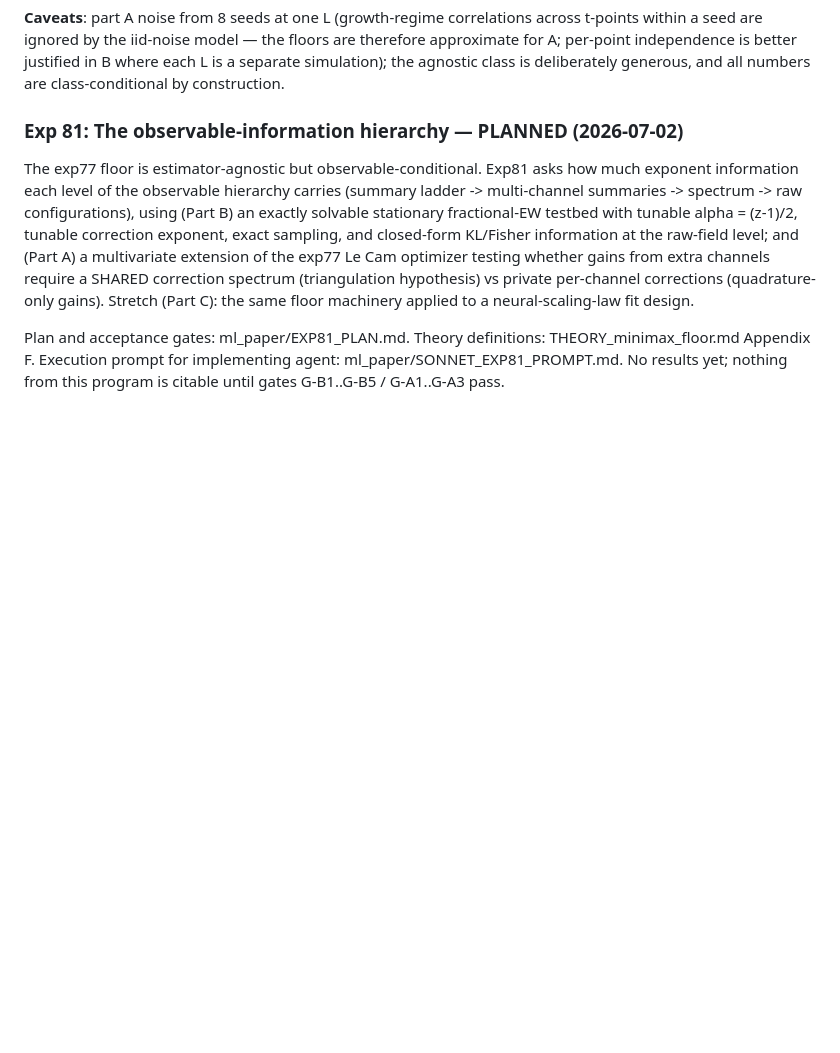
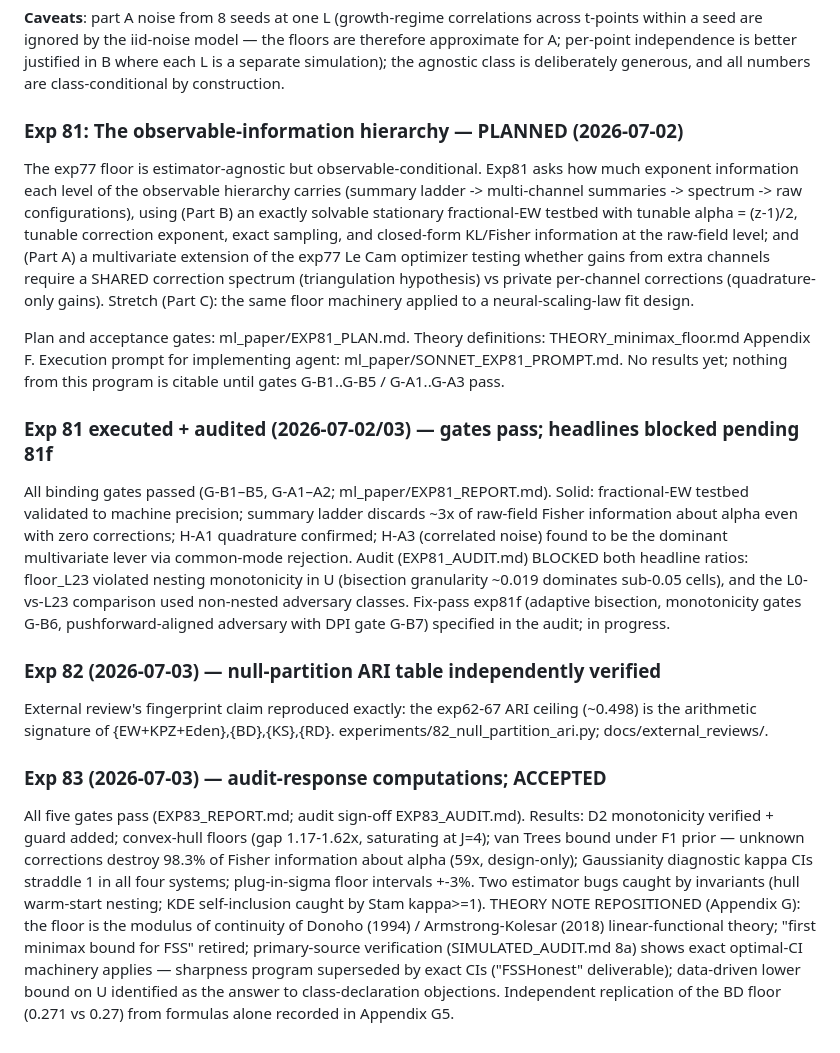
Before and after one commit to adamfbentley/universality-discovery, a Markdown page: docs/EXPERIMENT_LOG.md, the part around the change. Drawn GitHub-style; blank space fills up the shorter version.

```diff
--- a/docs/EXPERIMENT_LOG.md
+++ b/docs/EXPERIMENT_LOG.md
@@ -589,3 +589,39 @@ Plan and acceptance gates: ml_paper/EXP81_PLAN.md. Theory definitions:
 THEORY_minimax_floor.md Appendix F. Execution prompt for implementing agent:
 ml_paper/SONNET_EXP81_PROMPT.md. No results yet; nothing from this program
 is citable until gates G-B1..G-B5 / G-A1..G-A3 pass.
+
+### Exp 81 executed + audited (2026-07-02/03) — gates pass; headlines blocked pending 81f
+
+All binding gates passed (G-B1–B5, G-A1–A2; ml_paper/EXP81_REPORT.md). Solid:
+fractional-EW testbed validated to machine precision; summary ladder discards
+~3x of raw-field Fisher information about alpha even with zero corrections;
+H-A1 quadrature confirmed; H-A3 (correlated noise) found to be the dominant
+multivariate lever via common-mode rejection. Audit (EXP81_AUDIT.md) BLOCKED
+both headline ratios: floor_L23 violated nesting monotonicity in U (bisection
+granularity ~0.019 dominates sub-0.05 cells), and the L0-vs-L23 comparison
+used non-nested adversary classes. Fix-pass exp81f (adaptive bisection,
+monotonicity gates G-B6, pushforward-aligned adversary with DPI gate G-B7)
+specified in the audit; in progress.
+
+### Exp 82 (2026-07-03) — null-partition ARI table independently verified
+
+External review's fingerprint claim reproduced exactly: the exp62-67 ARI
+ceiling (~0.498) is the arithmetic signature of {EW+KPZ+Eden},{BD},{KS},{RD}.
+experiments/82_null_partition_ari.py; docs/external_reviews/.
+
+### Exp 83 (2026-07-03) — audit-response computations; ACCEPTED
+
+All five gates pass (EXP83_REPORT.md; audit sign-off EXP83_AUDIT.md).
+Results: D2 monotonicity verified + guard added; convex-hull floors (gap
+1.17-1.62x, saturating at J=4); van Trees bound under F1 prior — unknown
+corrections destroy 98.3% of Fisher information about alpha (59x, design-only);
+Gaussianity diagnostic kappa CIs straddle 1 in all four systems; plug-in-sigma
+floor intervals +-3%. Two estimator bugs caught by invariants (hull warm-start
+nesting; KDE self-inclusion caught by Stam kappa>=1). THEORY NOTE REPOSITIONED
+(Appendix G): the floor is the modulus of continuity of Donoho (1994) /
+Armstrong-Kolesar (2018) linear-functional theory; "first minimax bound for
+FSS" retired; primary-source verification (SIMULATED_AUDIT.md 8a) shows exact
+optimal-CI machinery applies — sharpness program superseded by exact CIs
+("FSSHonest" deliverable); data-driven lower bound on U identified as the
+answer to class-declaration objections. Independent replication of the BD
+floor (0.271 vs 0.27) from formulas alone recorded in Appendix G5.
```
Also changed, not shown: README.md (+2 -2 lines).
